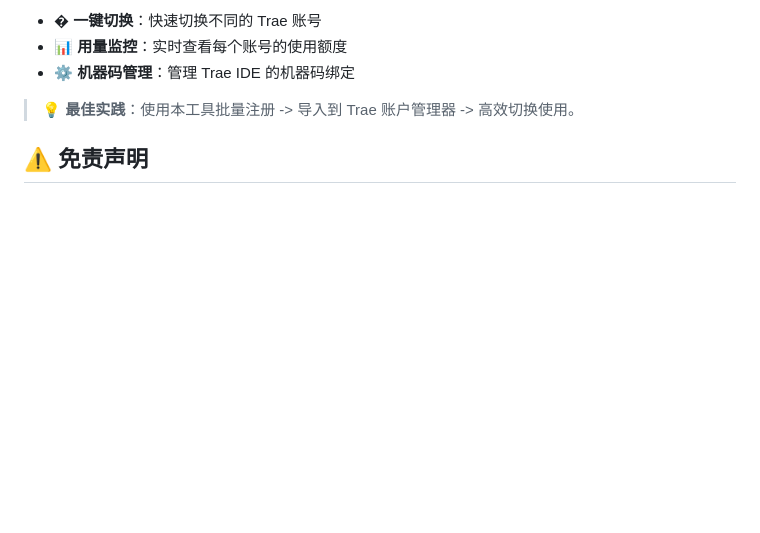
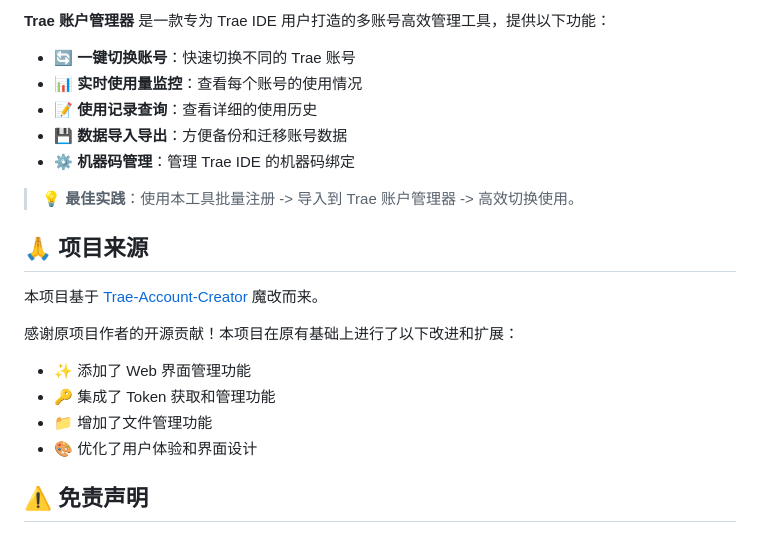
Before and after one commit to kggzs/TraeAccountRegister, a Markdown page: README.md, the part around one of its changes. Drawn GitHub-style; blank space fills up the shorter version.

Commit message:
docs: 更新 README 以改进 Trae 账户管理器描述并添加项目来源
- 增强 Trae 账户管理器部分的描述，使其功能列表更详细。
- 新增“项目来源”章节，说明项目基于 Trae-Account-Creator 魔改而来并列出主要改进。

```diff
--- a/README.md
+++ b/README.md
@@ -149,9 +149,24 @@ python register.py 5 2
 
-- � **一键切换**：快速切换不同的 Trae 账号
-- 📊 **用量监控**：实时查看每个账号的使用额度
+**Trae 账户管理器** 是一款专为 Trae IDE 用户打造的多账号高效管理工具，提供以下功能：
+
+- 🔄 **一键切换账号**：快速切换不同的 Trae 账号
+- 📊 **实时使用量监控**：查看每个账号的使用情况
+- 📝 **使用记录查询**：查看详细的使用历史
+- 💾 **数据导入导出**：方便备份和迁移账号数据
 - ⚙️ **机器码管理**：管理 Trae IDE 的机器码绑定
 
 > 💡 **最佳实践**：使用本工具批量注册 -> 导入到 Trae 账户管理器 -> 高效切换使用。
+
+## 🙏 项目来源
+
+本项目基于 [Trae-Account-Creator](https://github.com/S-Trespassing/Trae-Account-Creator) 魔改而来。
+
+感谢原项目作者的开源贡献！本项目在原有基础上进行了以下改进和扩展：
+
+- ✨ 添加了 Web 界面管理功能
+- 🔑 集成了 Token 获取和管理功能
+- 📁 增加了文件管理功能
+- 🎨 优化了用户体验和界面设计
 
 ## ⚠️ 免责声明
 
```
Also changed, not shown: other parts of README.md (+1 -1 lines).
